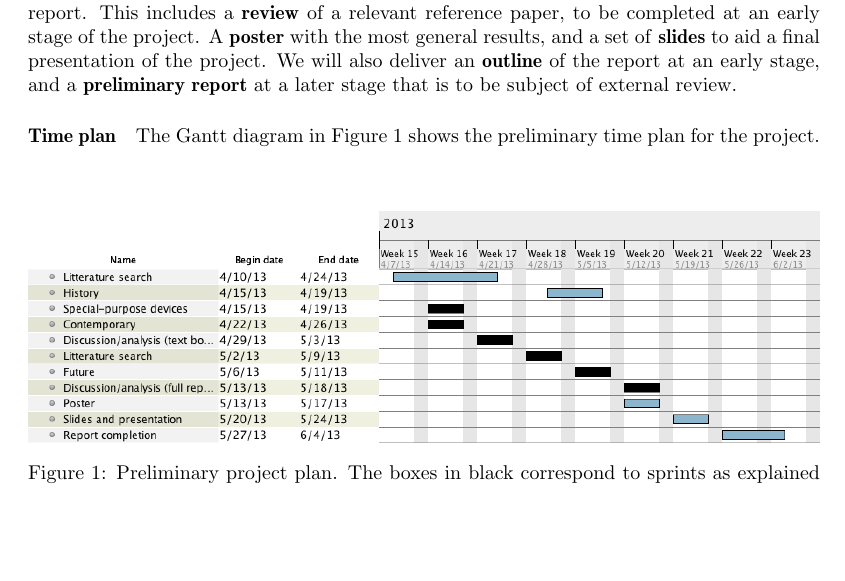
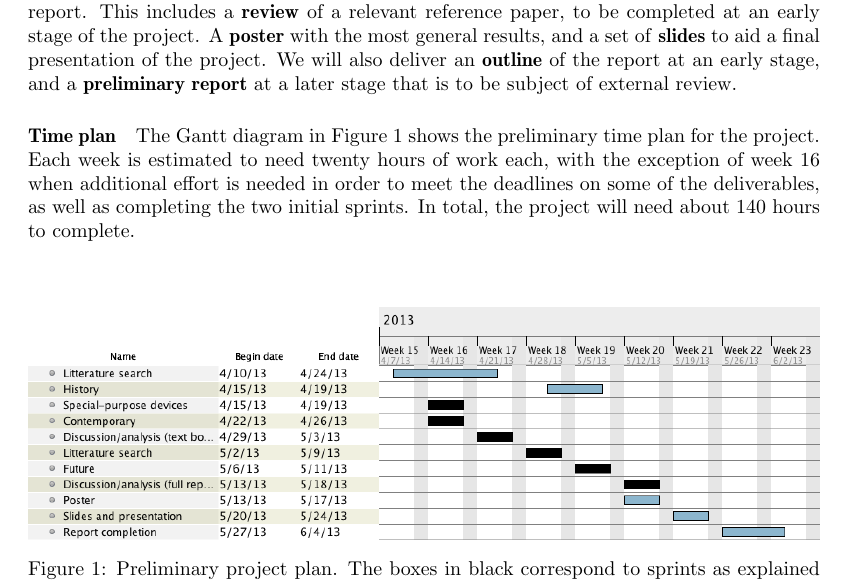
Before and after one commit to sharyari/uppsats, a LaTeX document (formulation/formulation.tex): part of page 4 of 5, cut so that both start at the same text, the shorter picture padded with empty space. Compiled offline with pdfLaTeX.

Commit message:
Made a time estimation for the formulation.

```diff
--- a/formulation/formulation.tex
+++ b/formulation/formulation.tex
@@ -241,7 +241,7 @@ This project is planned to result in a set of deliverables, beside the final rep
 
 \paragraph{Time plan}
 
-The Gantt diagram in Figure 1 shows the preliminary time plan for the project.
+The Gantt diagram in Figure 1 shows the preliminary time plan for the project. Each week is estimated to need twenty hours of work each, with the exception of week 16 when additional effort is needed in order to meet the deadlines on some of the deliverables, as well as completing the two initial sprints. In total, the project will need about 140 hours to complete.
 
 \begin{figure}[h!]
 \includegraphics[width=\textwidth]{ganttuppsats.png}
```
